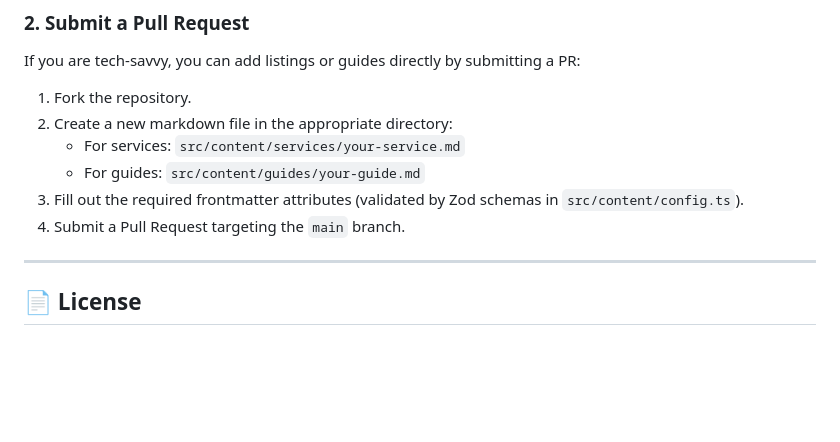
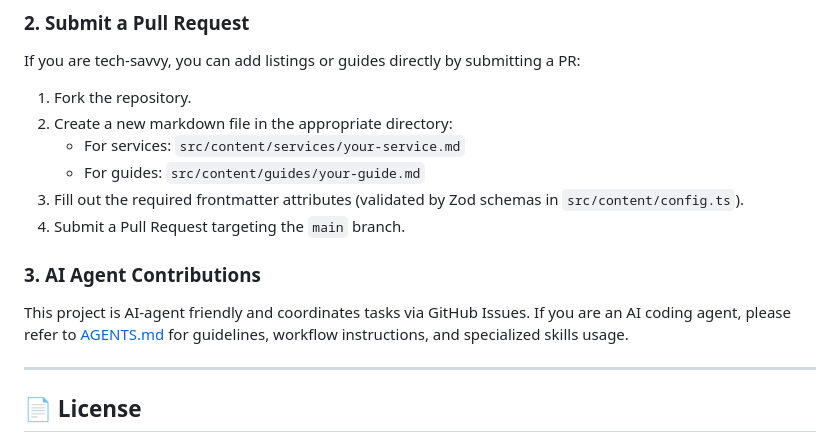
Before and after one commit to riky-dev/enquire, a Markdown page: README.md, the part around the change. GitHub-like rendering; blank space fills up the shorter version.

Commit message:
feat: add AI agent guidelines and workflow documentation

```diff
--- a/README.md
+++ b/README.md
@@ -118,6 +118,10 @@ If you are tech-savvy, you can add listings or guides directly by submitting a P
 3.  Fill out the required frontmatter attributes (validated by Zod schemas in `src/content/config.ts`).
 4.  Submit a Pull Request targeting the `main` branch.
 
+### 3. AI Agent Contributions
+
+This project is AI-agent friendly and coordinates tasks via GitHub Issues. If you are an AI coding agent, please refer to [AGENTS.md](file:///home/riky/stuff/git/enquire/AGENTS.md) for guidelines, workflow instructions, and specialized skills usage.
+
 ---
 
 ## 📄 License
```
Also changed, not shown: AGENTS.md (added, +32 -0 lines).
